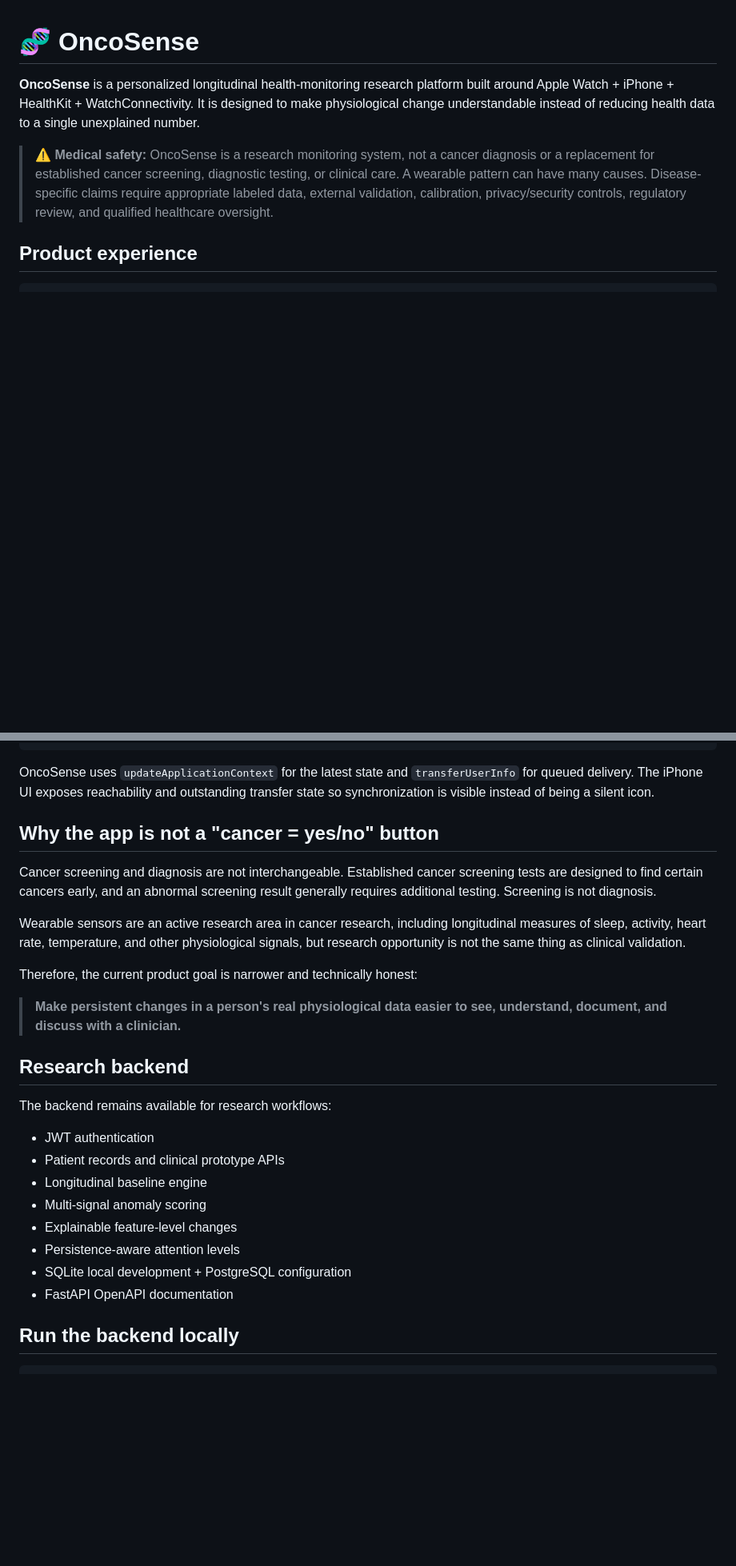
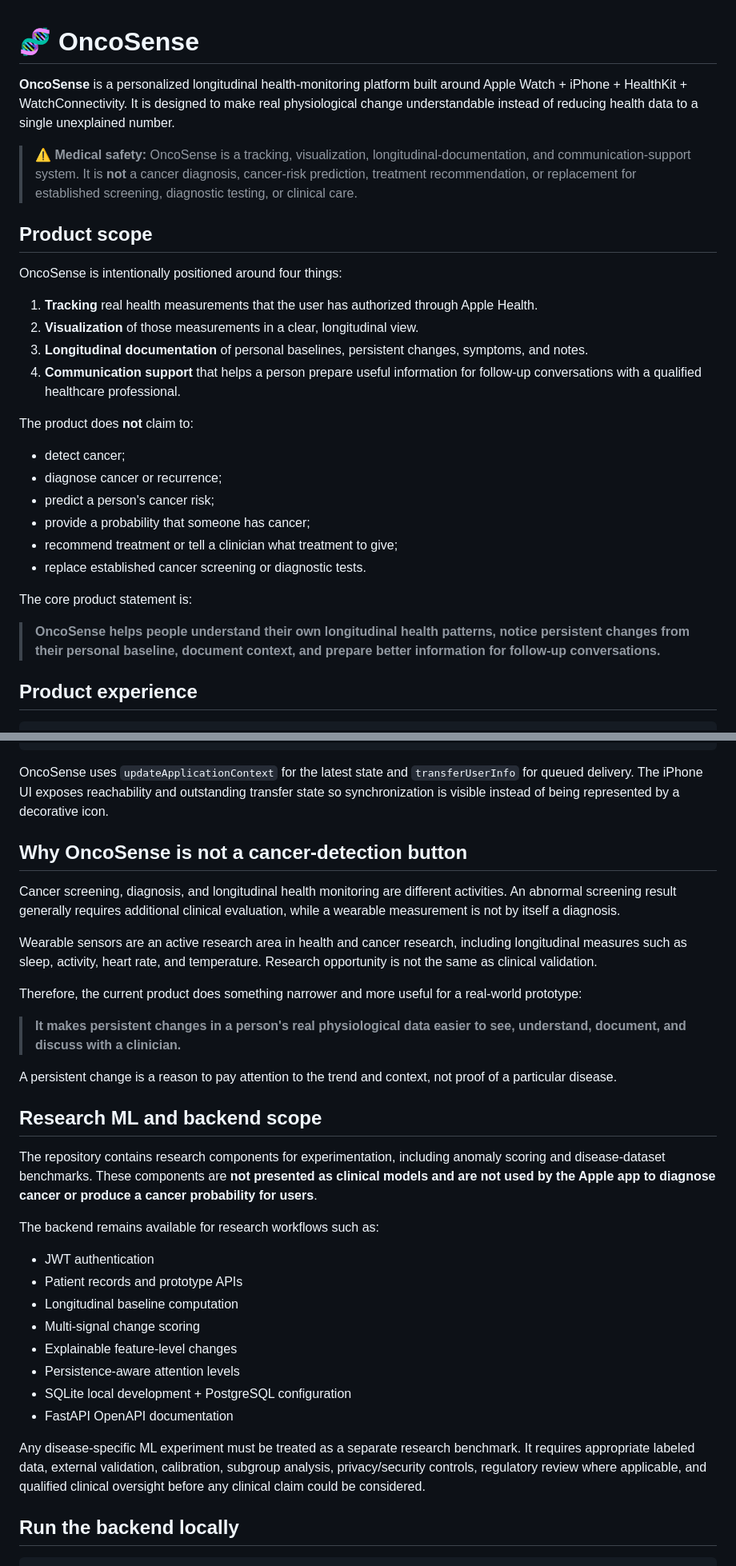
Before and after one commit to HackerDLJ/OncoSense, a Markdown page: README.md, 2 parts joined by grey strips. Shown at 80% size. Drawn GitHub-style; blank space fills up the shorter version.

Commit message:
Clarify OncoSense product scope and safety positioning

````diff
--- a/README.md
+++ b/README.md
@@ -1,8 +1,30 @@
 # 🧬 OncoSense
 
-**OncoSense** is a personalized longitudinal health-monitoring research platform built around Apple Watch + iPhone + HealthKit + WatchConnectivity. It is designed to make physiological change understandable instead of reducing health data to a single unexplained number.
+**OncoSense** is a personalized longitudinal health-monitoring platform built around Apple Watch + iPhone + HealthKit + WatchConnectivity. It is designed to make real physiological change understandable instead of reducing health data to a single unexplained number.
 
-> ⚠️ **Medical safety:** OncoSense is a research monitoring system, not a cancer diagnosis or a replacement for established cancer screening, diagnostic testing, or clinical care. A wearable pattern can have many causes. Disease-specific claims require appropriate labeled data, external validation, calibration, privacy/security controls, regulatory review, and qualified healthcare oversight.
+> ⚠️ **Medical safety:** OncoSense is a tracking, visualization, longitudinal-documentation, and communication-support system. It is **not** a cancer diagnosis, cancer-risk prediction, treatment recommendation, or replacement for established screening, diagnostic testing, or clinical care.
+
+## Product scope
+
+OncoSense is intentionally positioned around four things:
+
+1. **Tracking** real health measurements that the user has authorized through Apple Health.
+2. **Visualization** of those measurements in a clear, longitudinal view.
+3. **Longitudinal documentation** of personal baselines, persistent changes, symptoms, and notes.
+4. **Communication support** that helps a person prepare useful information for follow-up conversations with a qualified healthcare professional.
+
+The product does **not** claim to:
+
+- detect cancer;
+- diagnose cancer or recurrence;
+- predict a person's cancer risk;
+- provide a probability that someone has cancer;
+- recommend treatment or tell a clinician what treatment to give;
+- replace established cancer screening or diagnostic tests.
+
+The core product statement is:
+
+> **OncoSense helps people understand their own longitudinal health patterns, notice persistent changes from their personal baseline, document context, and prepare better information for follow-up conversations.**
 
 ## Product experience
 
@@ -96,30 +121,36 @@ context         queued userInfo
       📱 iPhone history
 ```
 
-OncoSense uses `updateApplicationContext` for the latest state and `transferUserInfo` for queued delivery. The iPhone UI exposes reachability and outstanding transfer state so synchronization is visible instead of being a silent icon.
+OncoSense uses `updateApplicationContext` for the latest state and `transferUserInfo` for queued delivery. The iPhone UI exposes reachability and outstanding transfer state so synchronization is visible instead of being represented by a decorative icon.
 
-## Why the app is not a "cancer = yes/no" button
+## Why OncoSense is not a cancer-detection button
 
-Cancer screening and diagnosis are not interchangeable. Established cancer screening tests are designed to find certain cancers early, and an abnormal screening result generally requires additional testing. Screening is not diagnosis.
+Cancer screening, diagnosis, and longitudinal health monitoring are different activities. An abnormal screening result generally requires additional clinical evaluation, while a wearable measurement is not by itself a diagnosis.
 
-Wearable sensors are an active research area in cancer research, including longitudinal measures of sleep, activity, heart rate, temperature, and other physiological signals, but research opportunity is not the same thing as clinical validation.
+Wearable sensors are an active research area in health and cancer research, including longitudinal measures such as sleep, activity, heart rate, and temperature. Research opportunity is not the same as clinical validation.
 
-Therefore, the current product goal is narrower and technically honest:
+Therefore, the current product does something narrower and more useful for a real-world prototype:
 
-> **Make persistent changes in a person's real physiological data easier to see, understand, document, and discuss with a clinician.**
+> **It makes persistent changes in a person's real physiological data easier to see, understand, document, and discuss with a clinician.**
 
-## Research backend
+A persistent change is a reason to pay attention to the trend and context, not proof of a particular disease.
 
-The backend remains available for research workflows:
+## Research ML and backend scope
+
+The repository contains research components for experimentation, including anomaly scoring and disease-dataset benchmarks. These components are **not presented as clinical models and are not used by the Apple app to diagnose cancer or produce a cancer probability for users**.
+
+The backend remains available for research workflows such as:
 
 - JWT authentication
-- Patient records and clinical prototype APIs
-- Longitudinal baseline engine
-- Multi-signal anomaly scoring
+- Patient records and prototype APIs
+- Longitudinal baseline computation
+- Multi-signal change scoring
 - Explainable feature-level changes
 - Persistence-aware attention levels
 - SQLite local development + PostgreSQL configuration
 - FastAPI OpenAPI documentation
+
+Any disease-specific ML experiment must be treated as a separate research benchmark. It requires appropriate labeled data, external validation, calibration, subgroup analysis, privacy/security controls, regulatory review where applicable, and qualified clinical oversight before any clinical claim could be considered.
 
 ## Run the backend locally
 
````
Also changed, not shown: other parts of README.md (+28 -18 lines).
